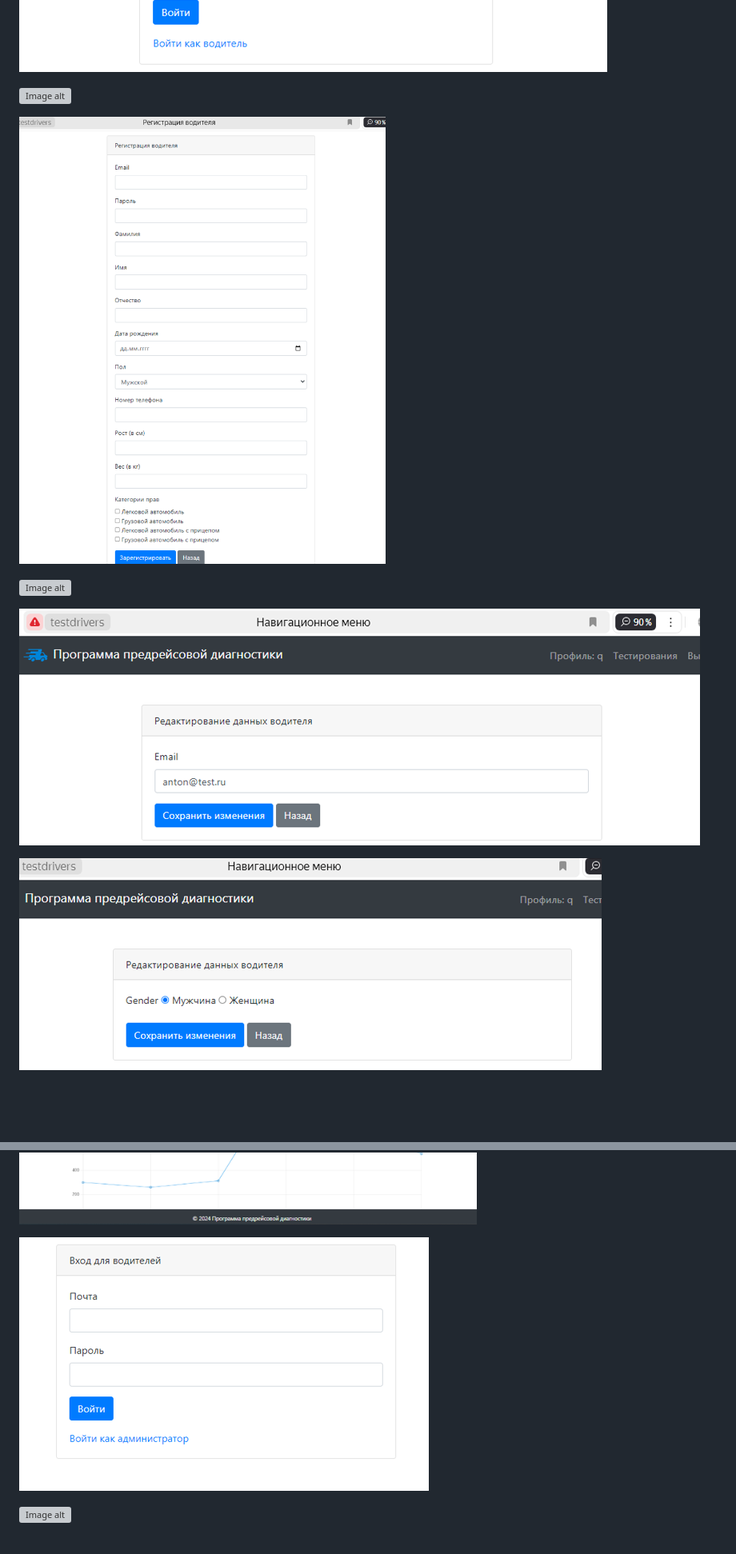
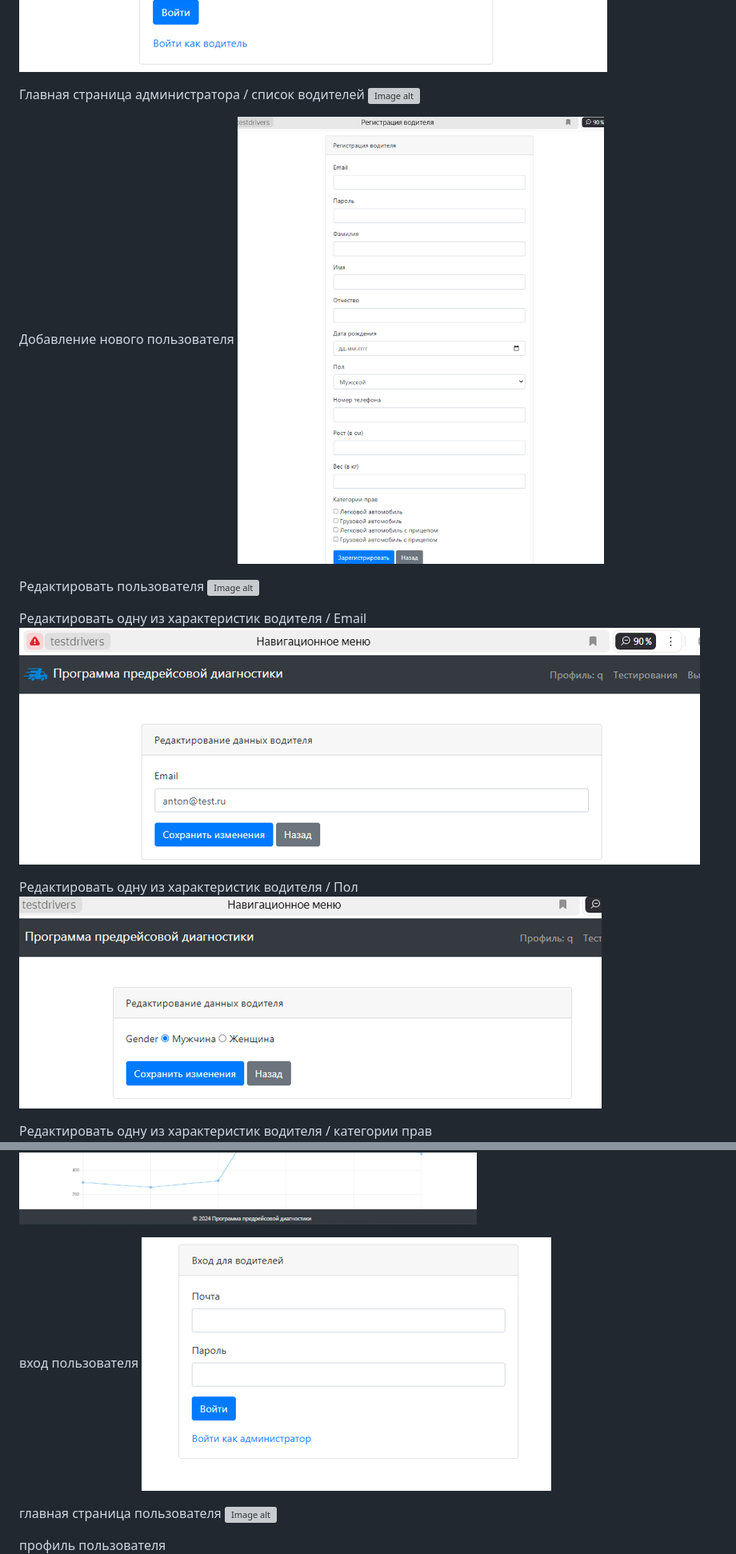
Before and after one commit to serega854/ExpressTestDrivers, a Markdown page: README.md, 2 parts joined by grey strips. Shown at 80% size. GitHub-like rendering; blank space fills up the shorter version; grey boxes are pictures that could not be loaded.

```diff
--- a/README.md
+++ b/README.md
@@ -26,20 +26,20 @@
 ![Image alt](https://github.com/serega854/ExpressTestDrivers/blob/main/картинки%20для%20гитхаба/5errorLoginAdmin.PNG)
 
-
+Главная страница администратора / список водителей
 ![Image alt](https://github.com/serega854/ExpressTestDrivers/blob/main/картинки%20для%20гитхаба/6indexAdmin.PNG)
 
-
+Добавление нового пользователя
 ![Image alt](https://github.com/serega854/ExpressTestDrivers/blob/main/картинки%20для%20гитхаба/7regUser.PNG)
 
-
+Редактировать пользователя
 ![Image alt](https://github.com/serega854/ExpressTestDrivers/blob/main/картинки%20для%20гитхаба/8updateUser.PNG)
 
-
+Редактировать одну из характеристик водителя / Email
 ![Image alt](https://github.com/serega854/ExpressTestDrivers/blob/main/картинки%20для%20гитхаба/9updateEmail.PNG)
 
-
+Редактировать одну из характеристик водителя / Пол
 ![Image alt](https://github.com/serega854/ExpressTestDrivers/blob/main/картинки%20для%20гитхаба/10updateGender.PNG)
 
-
+Редактировать одну из характеристик водителя / категории прав
 ![Image alt](https://github.com/serega854/ExpressTestDrivers/blob/main/картинки%20для%20гитхаба/11updateCategoryPrav.PNG)
 
@@ -83,11 +85,11 @@
 ![Image alt](https://github.com/serega854/ExpressTestDrivers/blob/main/картинки%20для%20гитхаба/23rezUsersLighting.PNG)
 
-
+вход пользователя
 ![Image alt](https://github.com/serega854/ExpressTestDrivers/blob/main/картинки%20для%20гитхаба/24loginUser.PNG)
 
-
+главная страница пользователя
 ![Image alt](https://github.com/serega854/ExpressTestDrivers/blob/main/картинки%20для%20гитхаба/25indexUser.PNG)
 
-
+профиль пользователя
 ![Image alt](https://github.com/serega854/ExpressTestDrivers/blob/main/картинки%20для%20гитхаба/26ProfileUser.PNG)
 
```
Also changed, not shown: other parts of README.md (+38 -33 lines).
